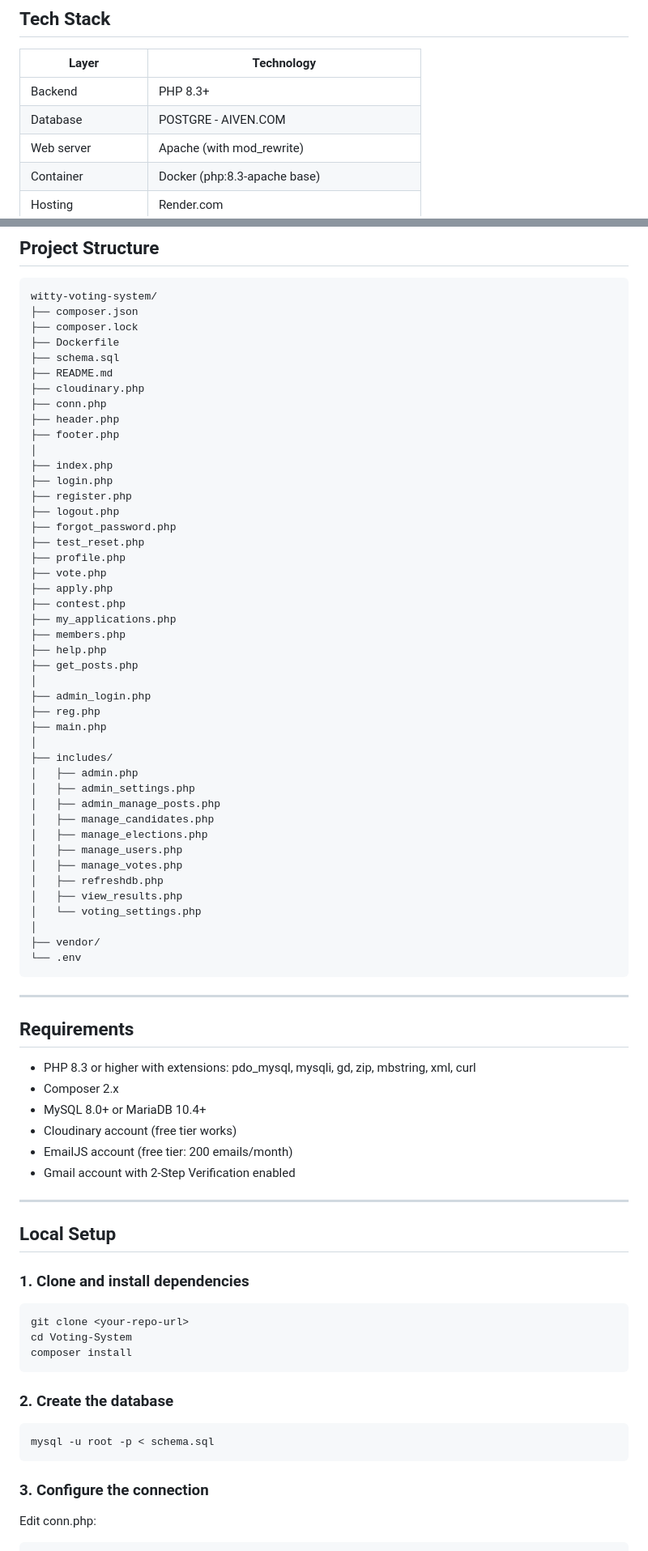
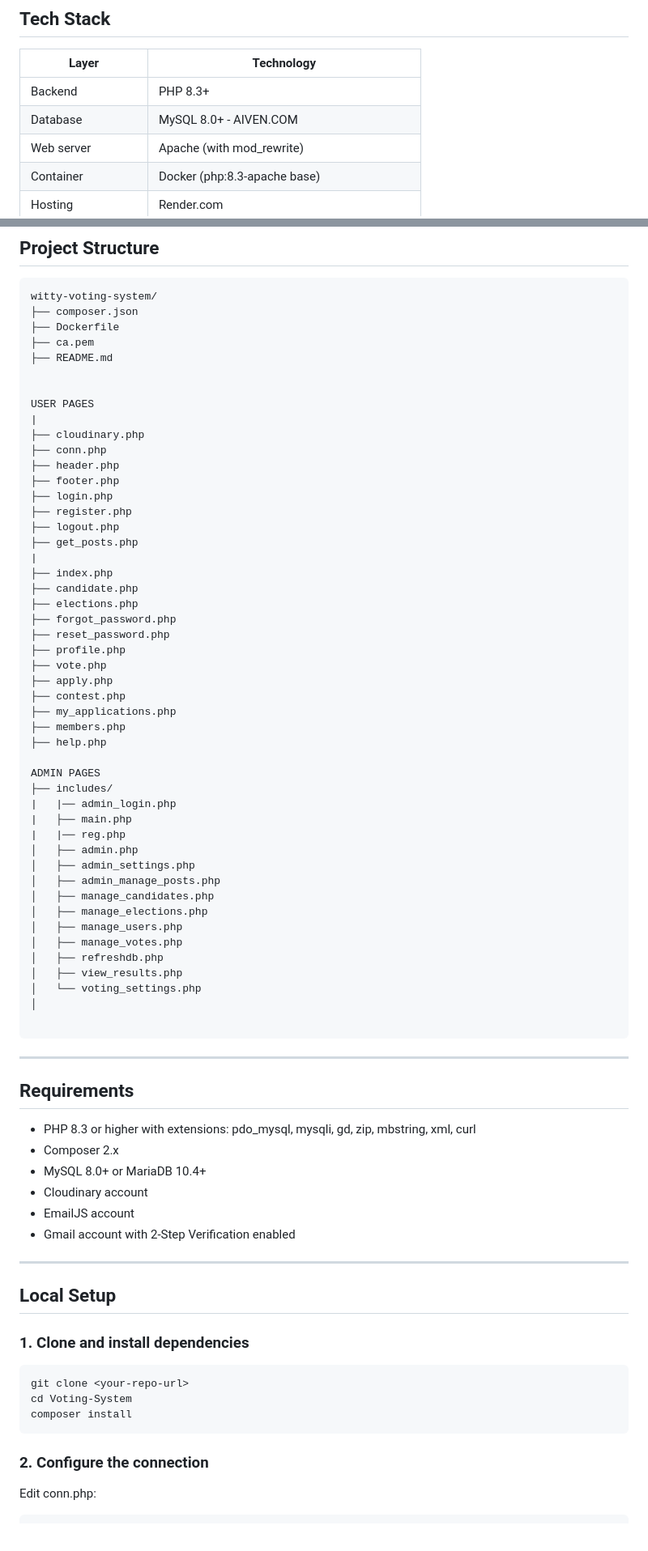
Before and after one commit to jacobkau/Voting-System, a Markdown page: README.md, 2 parts joined by grey strips. Shown at 81% size. Rendered like a GitHub page.

````diff
--- a/README.md
+++ b/README.md
@@ -68,7 +68,7 @@ An online voting management system built with PHP, MySQL, and Cloudinary. It pro
 | Layer | Technology |
 |---|---|
 | Backend | PHP 8.3+ |
-| Database | POSTGRE - AIVEN.COM|
+| Database | MySQL 8.0+ - AIVEN.COM|
 | Web server | Apache (with mod_rewrite) |
 | Container | Docker (php:8.3-apache base) |
 | Hosting | Render.com |
@@ -84,21 +84,27 @@ An online voting management system built with PHP, MySQL, and Cloudinary. It pro
 ```
 witty-voting-system/
 ├── composer.json
-├── composer.lock
 ├── Dockerfile
-├── schema.sql
+├── ca.pem
 ├── README.md
+
+
+USER PAGES
+|
 ├── cloudinary.php
 ├── conn.php
 ├── header.php
 ├── footer.php
-│
-├── index.php
 ├── login.php
 ├── register.php
 ├── logout.php
+├── get_posts.php
+|
+├── index.php
+├── candidate.php
+├── elections.php
 ├── forgot_password.php
-├── test_reset.php
+├── reset_password.php
 ├── profile.php
 ├── vote.php
 ├── apply.php
@@ -106,13 +112,12 @@ witty-voting-system/
 ├── my_applications.php
 ├── members.php
 ├── help.php
-├── get_posts.php
-│
-├── admin_login.php
-├── reg.php
-├── main.php
-│
+
+ADMIN PAGES
 ├── includes/
+|   |── admin_login.php
+|   ├── main.php
+|   |── reg.php
 │   ├── admin.php
 │   ├── admin_settings.php
 │   ├── admin_manage_posts.php
@@ -124,8 +129,7 @@ witty-voting-system/
 │   ├── view_results.php
 │   └── voting_settings.php
 │
-├── vendor/
-└── .env
+
 ```
 
 ---
@@ -135,8 +139,8 @@ witty-voting-system/
 - PHP 8.3 or higher with extensions: pdo_mysql, mysqli, gd, zip, mbstring, xml, curl
 - Composer 2.x
 - MySQL 8.0+ or MariaDB 10.4+
-- Cloudinary account (free tier works)
-- EmailJS account (free tier: 200 emails/month)
+- Cloudinary account
+- EmailJS account
 - Gmail account with 2-Step Verification enabled
 
 ---
@@ -151,13 +155,7 @@ cd Voting-System
 composer install
 ```
 
-### 2. Create the database
-
-```bash
-mysql -u root -p < schema.sql
-```
-
-### 3. Configure the connection
+### 2. Configure the connection
 
 Edit conn.php:
 
````
Also changed, not shown: other parts of README.md (+14 -21 lines).
